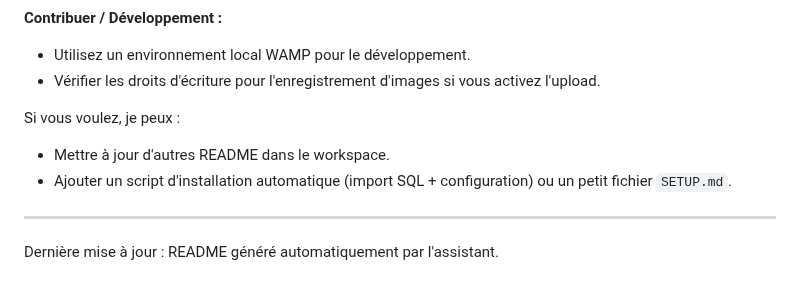
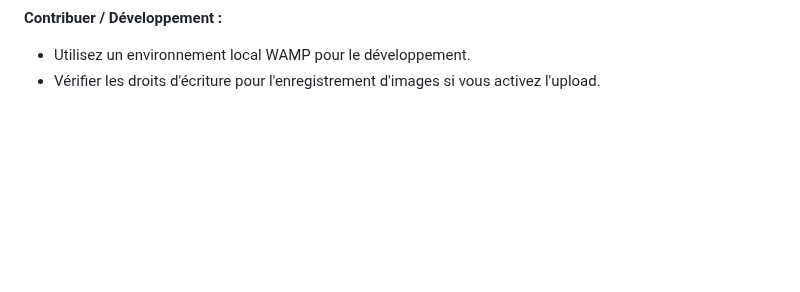
Before and after one commit to carretey-tristan/ProjetR3esto, a Markdown page: README.md, the part around the change. Rendered like a GitHub page; blank space fills up the shorter version.

Commit message:
Update README
Removed optional tasks and last update note from README.

```diff
--- a/README.md
+++ b/README.md
@@ -40,10 +40,3 @@ Site web de recherche, d'évaluation et de gestion de restaurants (projet PHP po
 **Contribuer / Développement :**
 - Utilisez un environnement local WAMP pour le développement.
 - Vérifier les droits d'écriture pour l'enregistrement d'images si vous activez l'upload.
-
-Si vous voulez, je peux :
-- Mettre à jour d'autres README dans le workspace.
-- Ajouter un script d'installation automatique (import SQL + configuration) ou un petit fichier `SETUP.md`.
-
----
-Dernière mise à jour : README généré automatiquement par l'assistant.
```
